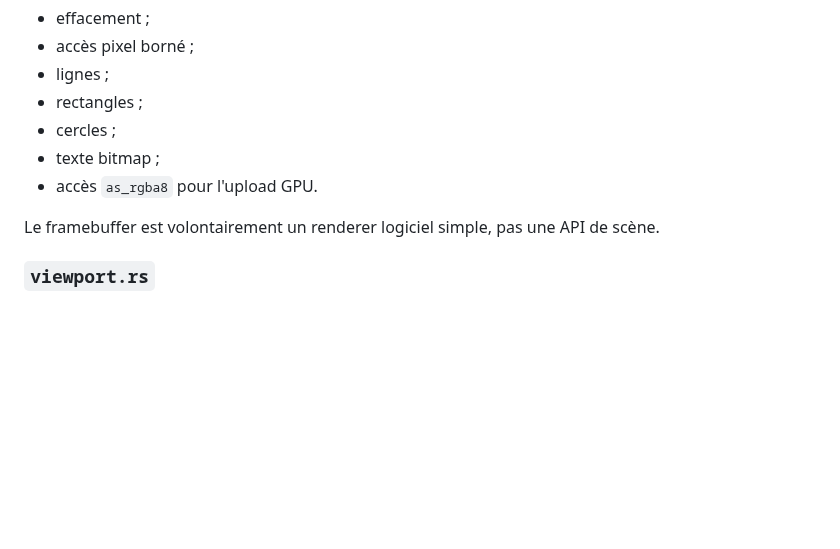
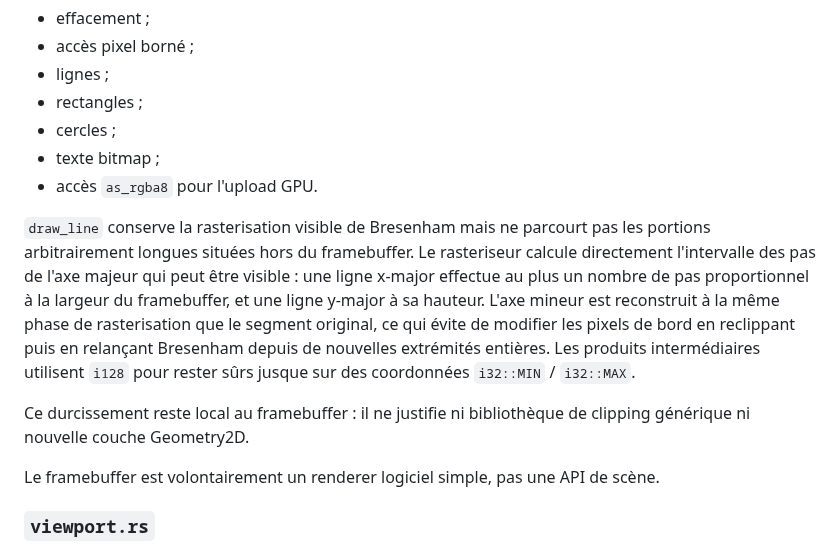
Before and after one commit to gotoo77/gotoo-pixel-engine, a Markdown page: ARCHITECTURE.md, the part around the change. Drawn GitHub-style; blank space fills up the shorter version.

Commit message:
document bounded line rasterization

```diff
--- a/ARCHITECTURE.md
+++ b/ARCHITECTURE.md
@@ -148,6 +148,19 @@ fournit :
 - cercles ;
 - texte bitmap ;
 - accès `as_rgba8` pour l'upload GPU.
+
+`draw_line` conserve la rasterisation visible de Bresenham mais ne parcourt pas
+les portions arbitrairement longues situées hors du framebuffer. Le rasteriseur
+calcule directement l'intervalle des pas de l'axe majeur qui peut être visible :
+une ligne x-major effectue au plus un nombre de pas proportionnel à la largeur du
+framebuffer, et une ligne y-major à sa hauteur. L'axe mineur est reconstruit à la
+même phase de rasterisation que le segment original, ce qui évite de modifier les
+pixels de bord en reclippant puis en relançant Bresenham depuis de nouvelles
+extrémités entières. Les produits intermédiaires utilisent `i128` pour rester
+sûrs jusque sur des coordonnées `i32::MIN` / `i32::MAX`.
+
+Ce durcissement reste local au framebuffer : il ne justifie ni bibliothèque de
+clipping générique ni nouvelle couche Geometry2D.
 
 Le framebuffer est volontairement un renderer logiciel simple, pas une API de
 scène.
```
